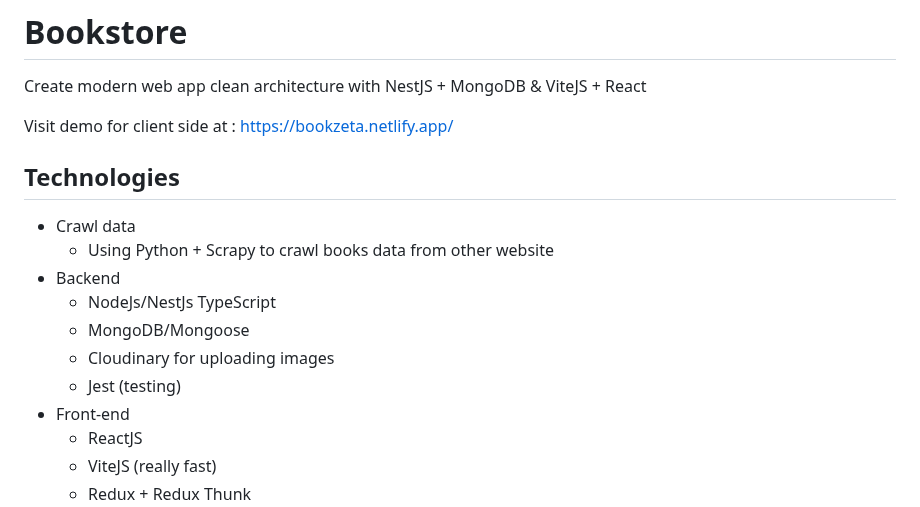
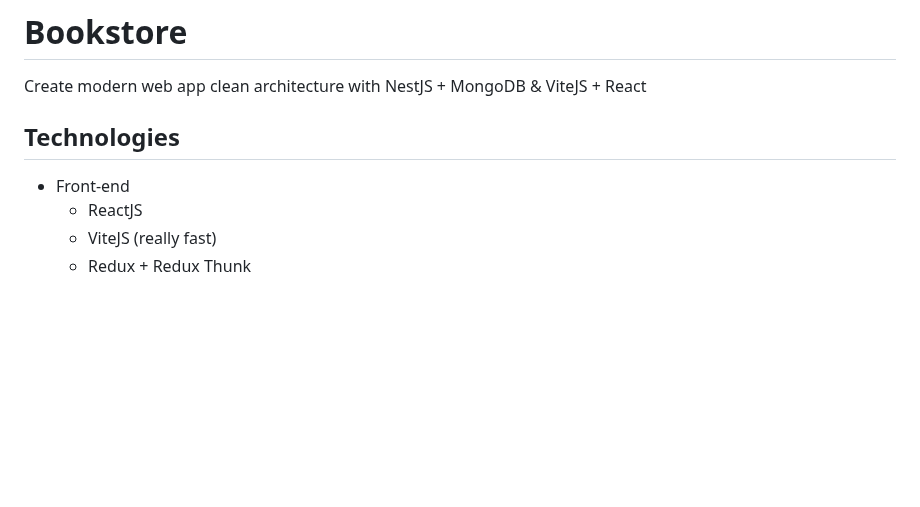
Before and after one commit to ernestogeek/occassion, a Markdown page: README.md, the part around the change. GitHub-like rendering; blank space fills up the shorter version.

```diff
--- a/README.md
+++ b/README.md
@@ -2,17 +2,9 @@
 
 Create modern web app clean architecture with NestJS + MongoDB & ViteJS + React
 
-Visit demo for client side at : [https://bookzeta.netlify.app/](https://bookzeta.netlify.app/)
 
 
 ## Technologies
-- Crawl data
-  - Using Python + Scrapy to crawl books data from other website
-- Backend
-  - NodeJs/NestJs TypeScript
-  - MongoDB/Mongoose
-  - Cloudinary for uploading images
-  - Jest (testing)
 - Front-end
   - ReactJS
   - ViteJS (really fast)
```
